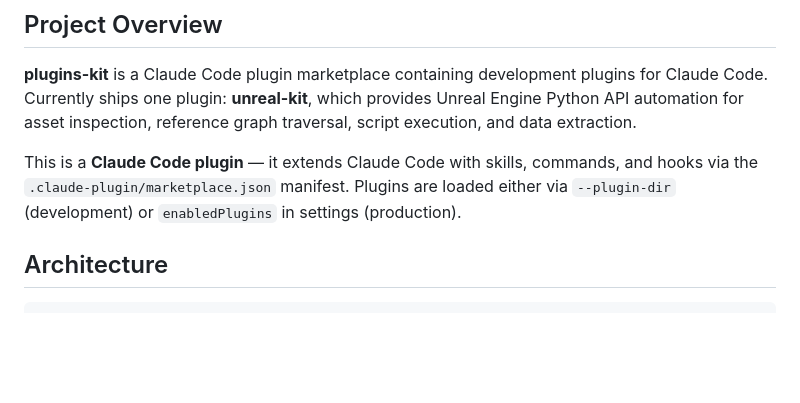
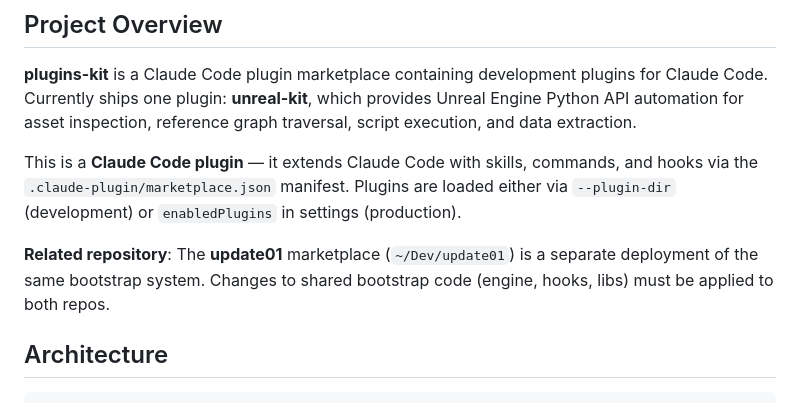
Before and after one commit to SpryFox/plugins-kit, a Markdown page: CLAUDE.md, the part around the change. Drawn GitHub-style; blank space fills up the shorter version.

Commit message:
docs: Add update01 repo reference to CLAUDE.md
Co-Authored-By: Claude Sonnet 4.6 <noreply@anthropic.com>

```diff
--- a/CLAUDE.md
+++ b/CLAUDE.md
@@ -7,6 +7,8 @@ This file provides guidance to Claude Code (claude.ai/code) when working with co
 **plugins-kit** is a Claude Code plugin marketplace containing development plugins for Claude Code. Currently ships one plugin: **unreal-kit**, which provides Unreal Engine Python API automation for asset inspection, reference graph traversal, script execution, and data extraction.
 
 This is a **Claude Code plugin** — it extends Claude Code with skills, commands, and hooks via the `.claude-plugin/marketplace.json` manifest. Plugins are loaded either via `--plugin-dir` (development) or `enabledPlugins` in settings (production).
+
+**Related repository**: The **update01** marketplace (`~/Dev/update01`) is a separate deployment of the same bootstrap system. Changes to shared bootstrap code (engine, hooks, libs) must be applied to both repos.
 
 ## Architecture
 
```
